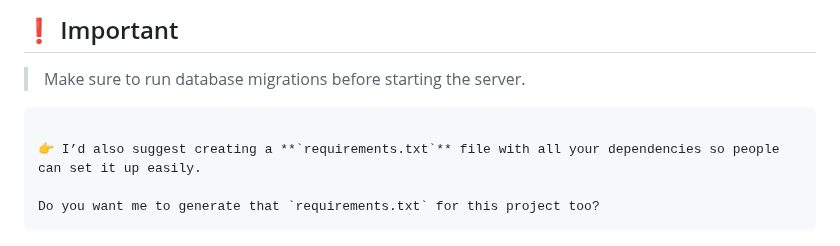
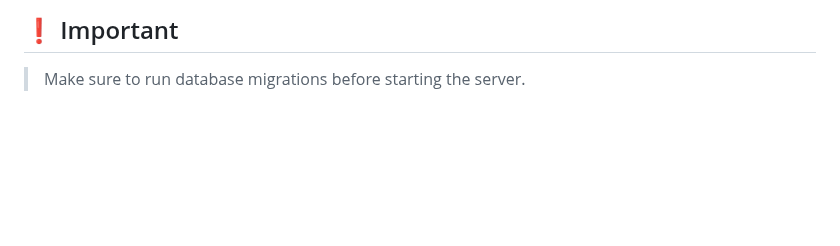
Before and after one commit to fugitvesinner/ImageHost, a Markdown page: README.md, the part around the change. Rendered like a GitHub page; blank space fills up the shorter version.

````diff
--- a/README.md
+++ b/README.md
@@ -157,12 +157,6 @@ You can replace these with your own frontend.
 ## ❗ Important
 > Make sure to run database migrations before starting the server.
 
-```pqsql
-
-👉 I’d also suggest creating a **`requirements.txt`** file with all your dependencies so people can set it up easily.
-
-Do you want me to generate that `requirements.txt` for this project too?
-```
 
 <p align="center">
   <img src="assets/banner.jpg" width="700" alt="PixelDust Banner"/>
````
